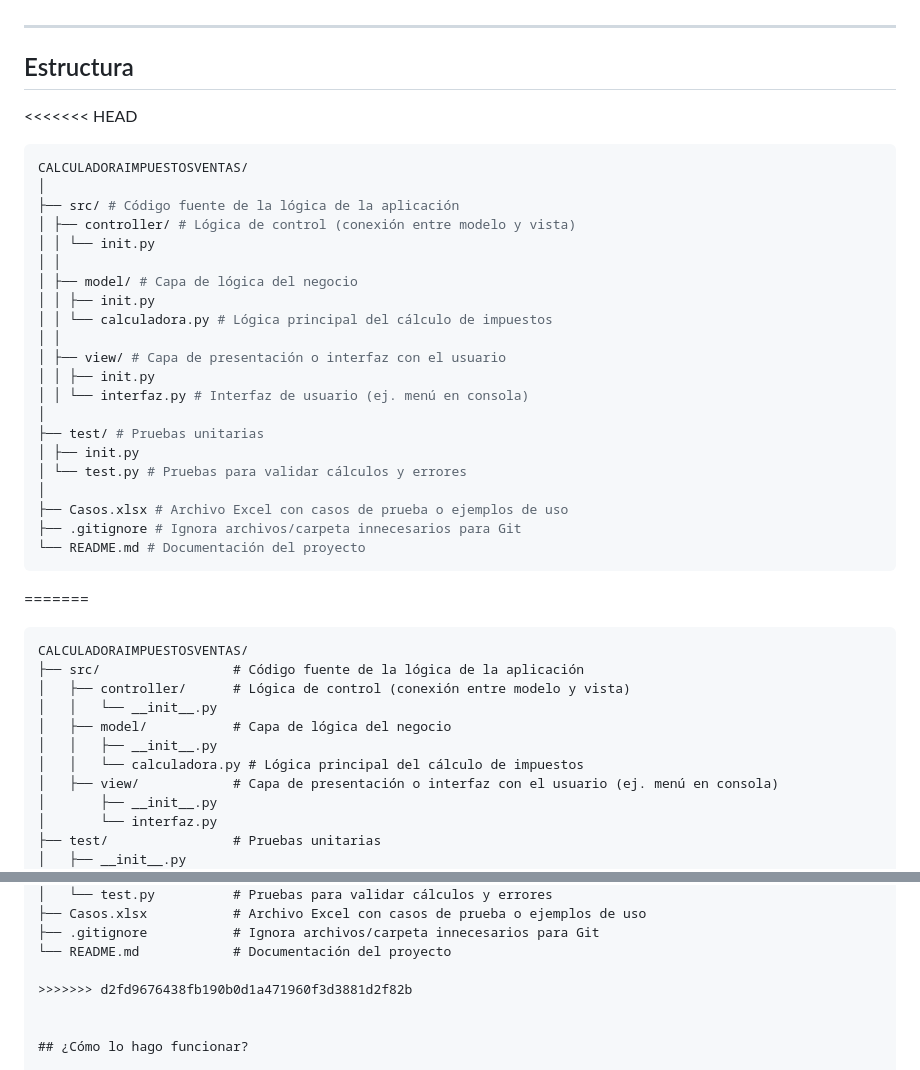
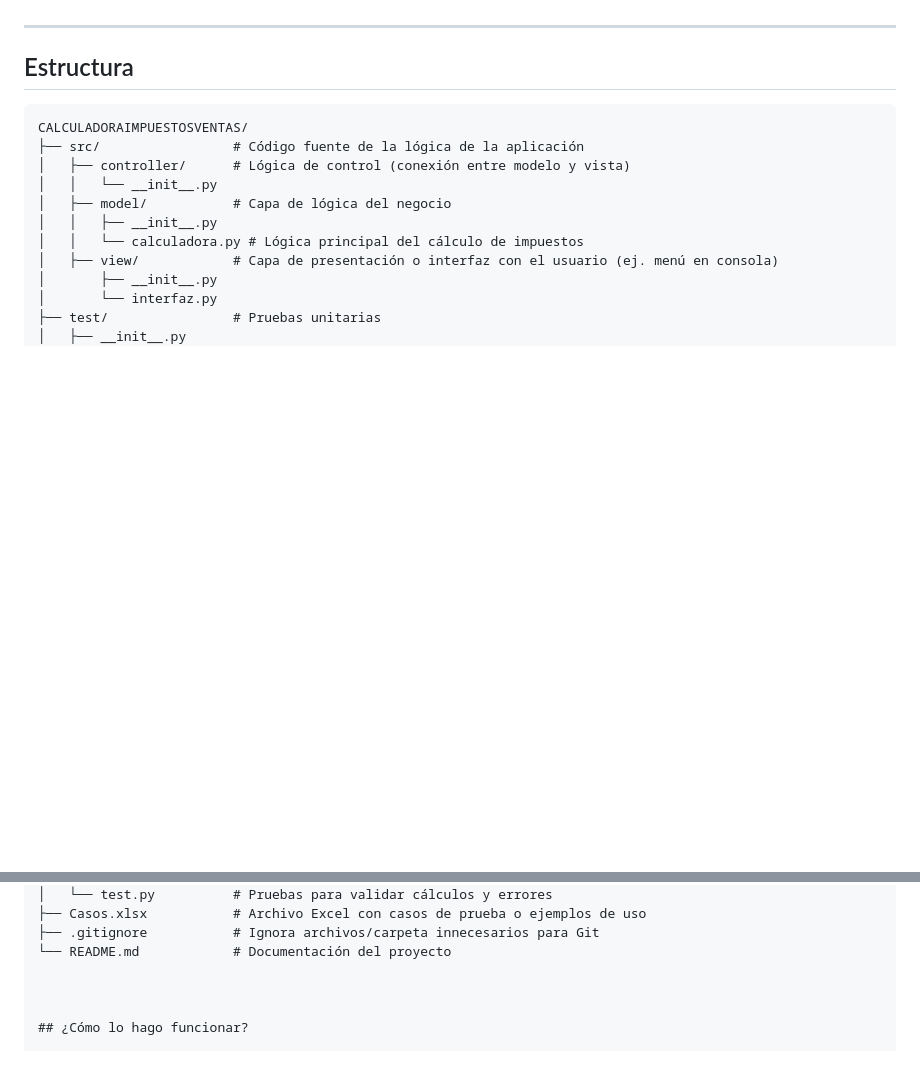
Before and after one commit to JSebastian-Villa/CalculadoraImpuestosVentas, a Markdown page: README.md, 2 parts joined by grey strips. Rendered like a GitHub page; blank space fills up the shorter version.

Commit message:
no se que hice :(

````diff
--- a/README.md
+++ b/README.md
@@ -45,31 +45,7 @@ Link del audio de la entrevista: https://soundcloud.com/sebastian-villa-94669059
 ---
 ## Estructura
 
-<<<<<<< HEAD
-```bash
-CALCULADORAIMPUESTOSVENTAS/
-│
-├── src/ # Código fuente de la lógica de la aplicación
-│ ├── controller/ # Lógica de control (conexión entre modelo y vista)
-│ │ └── init.py
-│ │
-│ ├── model/ # Capa de lógica del negocio
-│ │ ├── init.py
-│ │ └── calculadora.py # Lógica principal del cálculo de impuestos
-│ │
-│ ├── view/ # Capa de presentación o interfaz con el usuario
-│ │ ├── init.py
-│ │ └── interfaz.py # Interfaz de usuario (ej. menú en consola)
-│
-├── test/ # Pruebas unitarias
-│ ├── init.py
-│ └── test.py # Pruebas para validar cálculos y errores
-│
-├── Casos.xlsx # Archivo Excel con casos de prueba o ejemplos de uso
-├── .gitignore # Ignora archivos/carpeta innecesarios para Git
-└── README.md # Documentación del proyecto
-```
-=======
+
 ```plaintext
 CALCULADORAIMPUESTOSVENTAS/
 ├── src/                 # Código fuente de la lógica de la aplicación
@@ -88,7 +64,6 @@ CALCULADORAIMPUESTOSVENTAS/
 ├── .gitignore           # Ignora archivos/carpeta innecesarios para Git
 └── README.md            # Documentación del proyecto
 
->>>>>>> d2fd9676438fb190b0d1a471960f3d3881d2f82b
 
 
 ## ¿Cómo lo hago funcionar?
````
